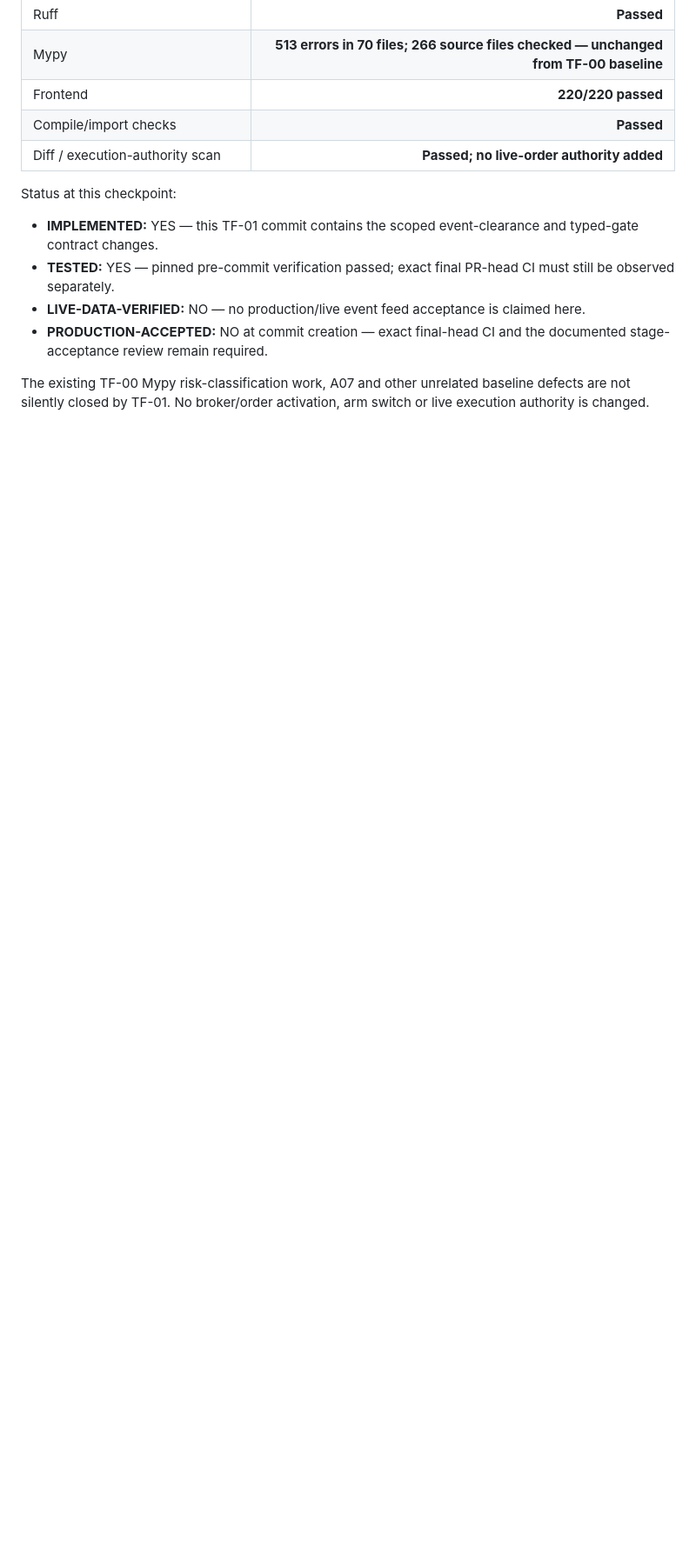
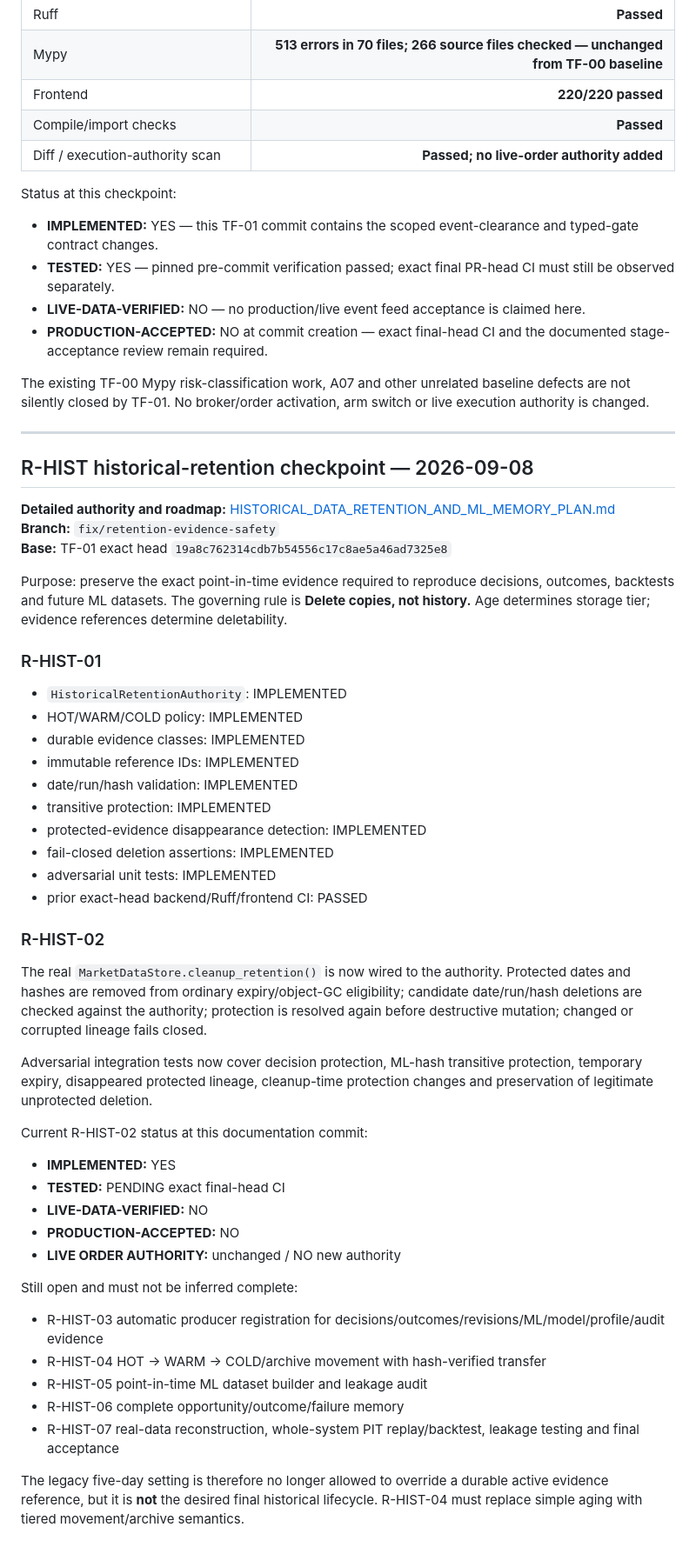
Before and after one commit to onlyvictus-bit/trendforge, a Markdown page: docs/CURRENT_STATE.md, the part around one of its changes. Shown at 87% size. Drawn GitHub-style; blank space fills up the shorter version.

Commit message:
docs: index R-HIST retention safety in current state

```diff
--- a/docs/CURRENT_STATE.md
+++ b/docs/CURRENT_STATE.md
@@ -130,3 +132,50 @@ Status at this checkpoint:
 - **PRODUCTION-ACCEPTED:** NO at commit creation — exact final-head CI and the documented stage-acceptance review remain required.
 
 The existing TF-00 Mypy risk-classification work, A07 and other unrelated baseline defects are not silently closed by TF-01. No broker/order activation, arm switch or live execution authority is changed.
+
+---
+
+## R-HIST historical-retention checkpoint — 2026-09-08
+
+**Detailed authority and roadmap:** [HISTORICAL_DATA_RETENTION_AND_ML_MEMORY_PLAN.md](HISTORICAL_DATA_RETENTION_AND_ML_MEMORY_PLAN.md)
+**Branch:** `fix/retention-evidence-safety`
+**Base:** TF-01 exact head `19a8c762314cdb7b54556c17c8ae5a46ad7325e8`
+
+Purpose: preserve the exact point-in-time evidence required to reproduce decisions, outcomes, backtests and future ML datasets. The governing rule is **Delete copies, not history.** Age determines storage tier; evidence references determine deletability.
+
+### R-HIST-01
+
+- `HistoricalRetentionAuthority`: IMPLEMENTED
+- HOT/WARM/COLD policy: IMPLEMENTED
+- durable evidence classes: IMPLEMENTED
+- immutable reference IDs: IMPLEMENTED
+- date/run/hash validation: IMPLEMENTED
+- transitive protection: IMPLEMENTED
+- protected-evidence disappearance detection: IMPLEMENTED
+- fail-closed deletion assertions: IMPLEMENTED
+- adversarial unit tests: IMPLEMENTED
+- prior exact-head backend/Ruff/frontend CI: PASSED
+
+### R-HIST-02
+
+The real `MarketDataStore.cleanup_retention()` is now wired to the authority. Protected dates and hashes are removed from ordinary expiry/object-GC eligibility; candidate date/run/hash deletions are checked against the authority; protection is resolved again before destructive mutation; changed or corrupted lineage fails closed.
+
+Adversarial integration tests now cover decision protection, ML-hash transitive protection, temporary expiry, disappeared protected lineage, cleanup-time protection changes and preservation of legitimate unprotected deletion.
+
+Current R-HIST-02 status at this documentation commit:
+
+- **IMPLEMENTED:** YES
+- **TESTED:** PENDING exact final-head CI
+- **LIVE-DATA-VERIFIED:** NO
+- **PRODUCTION-ACCEPTED:** NO
+- **LIVE ORDER AUTHORITY:** unchanged / NO new authority
+
+Still open and must not be inferred complete:
+
+- R-HIST-03 automatic producer registration for decisions/outcomes/revisions/ML/model/profile/audit evidence
+- R-HIST-04 HOT -> WARM -> COLD/archive movement with hash-verified transfer
+- R-HIST-05 point-in-time ML dataset builder and leakage audit
+- R-HIST-06 complete opportunity/outcome/failure memory
+- R-HIST-07 real-data reconstruction, whole-system PIT replay/backtest, leakage testing and final acceptance
+
+The legacy five-day setting is therefore no longer allowed to override a durable active evidence reference, but it is **not** the desired final historical lifecycle. R-HIST-04 must replace simple aging with tiered movement/archive semantics.
```
Also changed, not shown: other parts of docs/CURRENT_STATE.md (+6 -4 lines).
